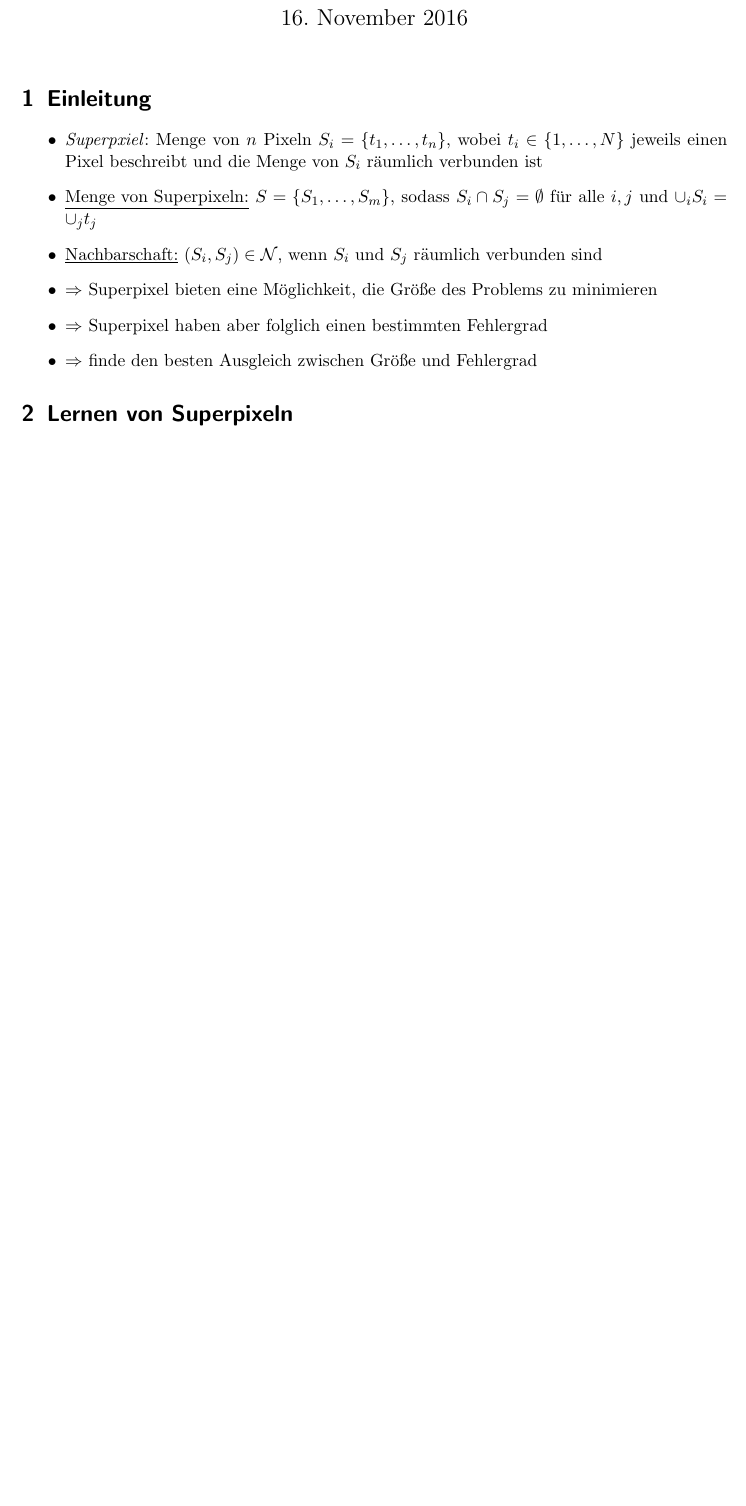
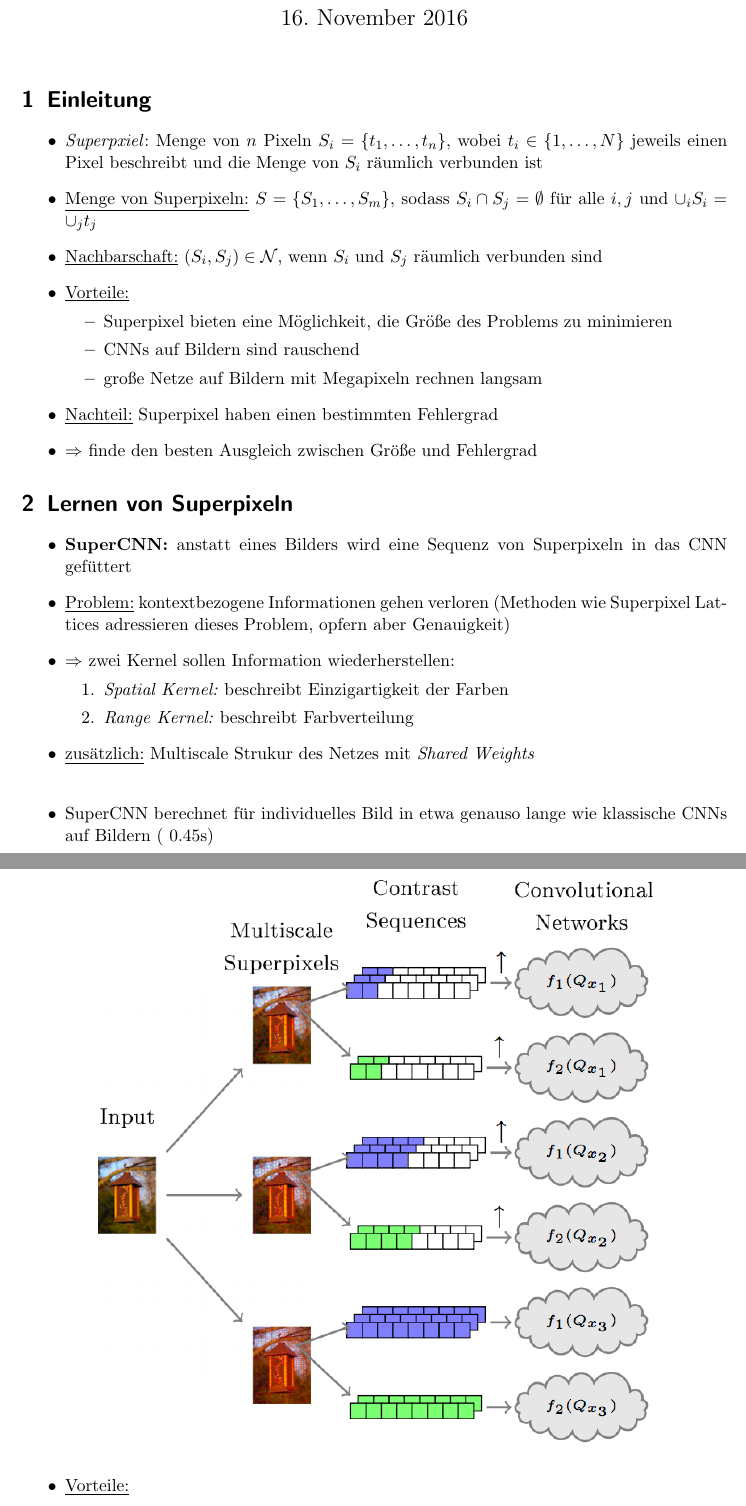
Before and after one commit to rusty1s/deep-learning-on-graphs, a LaTeX document (superpixel/superpixel.tex, which reads superpixel/chapters/introduction.tex, superpixel/chapters/learning.tex): part of the page before the commit and two parts of pages 1 and 2 of 3 after it, the two joined at a grey line, cut so that both start at the same text, the shorter picture padded with empty space. Compiled offline with pdfLaTeX.

Commit message:
superpixel learning

```diff
--- a/superpixel/chapters/introduction.tex
+++ b/superpixel/chapters/introduction.tex
@@ -4,7 +4,12 @@
   \item \emph{Superpxiel}: Menge von $n$ Pixeln $S_i = \lbrace t_1, \ldots, t_n \rbrace$, wobei $t_i \in \lbrace 1, \ldots, N \rbrace$ jeweils einen Pixel beschreibt und die Menge von $S_i$ räumlich verbunden ist
   \item \underline{Menge von Superpixeln:} $S = \lbrace S_1, \ldots, S_m \rbrace$, sodass $S_i \cap S_j = \emptyset$ für alle $i, j$ und $\cup_i S_i = \cup_j t_j$
   \item \underline{Nachbarschaft:} $(S_i, S_j) \in \mathcal{N}$, wenn $S_i$ und $S_j$ räumlich verbunden sind
-  \item $\Rightarrow$ Superpixel bieten eine Möglichkeit, die Größe des Problems zu minimieren
-  \item $\Rightarrow$ Superpixel haben aber folglich einen bestimmten Fehlergrad
+  \item \underline{Vorteile:}
+  \begin{itemize}
+    \item Superpixel bieten eine Möglichkeit, die Größe des Problems zu minimieren
+    \item CNNs auf Bildern sind rauschend
+    \item große Netze auf Bildern mit Megapixeln rechnen langsam
+  \end{itemize}
+  \item \underline{Nachteil:} Superpixel haben einen bestimmten Fehlergrad
   \item $\Rightarrow$ finde den besten Ausgleich zwischen Größe und Fehlergrad
 \end{itemize}
--- a/superpixel/chapters/learning.tex
+++ b/superpixel/chapters/learning.tex
@@ -1 +1,22 @@
 \section{Lernen von Superpixeln}
+
+\begin{itemize}
+  \item \textbf{SuperCNN:} anstatt eines Bilders wird eine Sequenz von Superpixeln in das CNN gefüttert
+  \item \underline{Problem:} kontextbezogene Informationen gehen verloren (Methoden wie Superpixel Lattices adressieren dieses Problem, opfern aber Genauigkeit)
+  \item $\Rightarrow$ zwei Kernel sollen Information wiederherstellen:
+  \begin{enumerate}
+    \item \emph{Spatial Kernel:} beschreibt Einzigartigkeit der Farben
+    \item \emph{Range Kernel:} beschreibt Farbverteilung
+  \end{enumerate}
+  \item \underline{zusätzlich:} Multiscale Strukur des Netzes mit \emph{Shared Weights}
+\end{itemize}
+
+\begin{figure}[h]
+  \centering
+  \includegraphics[width=.8\textwidth]{images/superpixel_learning}
+\end{figure}
+
+\begin{itemize}
+  \item SuperCNN berechnet für individuelles Bild in etwa genauso lange wie klassische CNNs auf Bildern (~0.45s)
+  \item \underline{Vorteile:}
+  \begin{itemize}
```
Also changed, not shown: superpixel/chapters/superpixel_to_graphs.tex (+1 -1 lines), superpixel/README.md, superpixel/images/superpixel_learning.png (added), superpixel/superpixel.pdf, thesis/README.md, superpixel/chapters/learning.tex (5 more changed lines).
